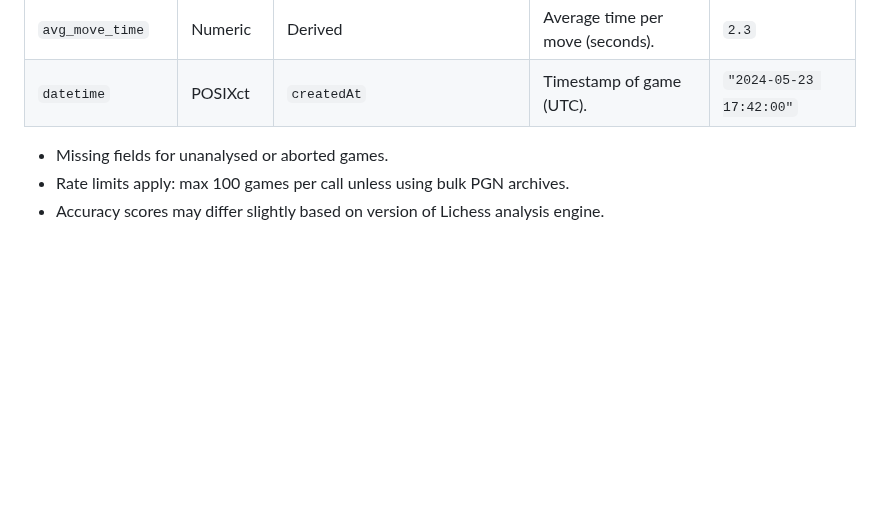
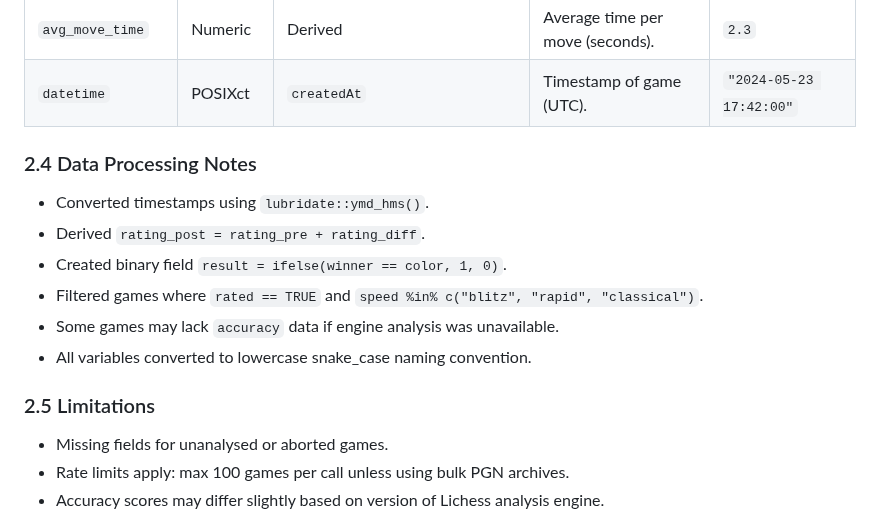
Before and after one commit to Math-225-Fa2025/project-tmchuynh, a Markdown page: repo-structure/data/README.md, the part around the change. GitHub-like rendering; blank space fills up the shorter version.

Commit message:
Adds data processing notes and limitations to README

```diff
--- a/repo-structure/data/README.md
+++ b/repo-structure/data/README.md
@@ -56,6 +56,18 @@ All data are published under the **Creative Commons CC0 Public Domain license**.
 | `avg_move_time` | Numeric | Derived | Average time per move (seconds). | `2.3` |
 | `datetime` | POSIXct | `createdAt` | Timestamp of game (UTC). | `"2024-05-23 17:42:00"` |
 
+
+### 2.4 Data Processing Notes
+
+- Converted timestamps using `lubridate::ymd_hms()`.
+- Derived `rating_post = rating_pre + rating_diff`.
+- Created binary field `result = ifelse(winner == color, 1, 0)`.
+- Filtered games where `rated == TRUE` and `speed %in% c("blitz", "rapid", "classical")`.
+- Some games may lack `accuracy` data if engine analysis was unavailable.
+- All variables converted to lowercase snake_case naming convention.
+
+
+### 2.5 Limitations
 
 - Missing fields for unanalysed or aborted games.
 - Rate limits apply: max 100 games per call unless using bulk PGN archives.
```
